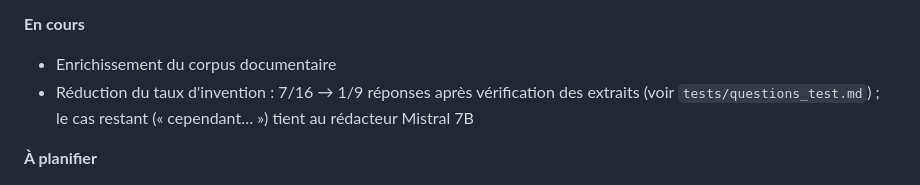
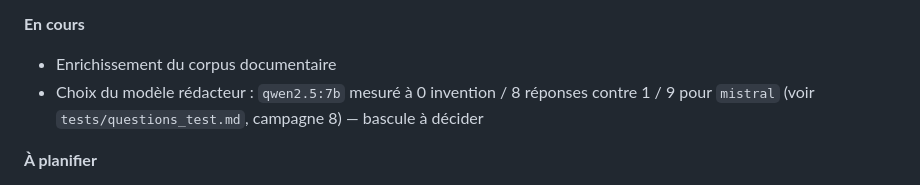
Before and after one commit to Simoniaque/chatbot-support-it, a Markdown page: README.md, the part around the change. Rendered like a GitHub page.

Commit message:
Campagne 8 : qwen2.5:7b en rédacteur, 0 invention sur 8 réponses
Co-Authored-By: Claude Opus 5 <noreply@anthropic.com>

```diff
--- a/README.md
+++ b/README.md
@@ -329,7 +329,7 @@ développement.
 **En cours**
 
 - Enrichissement du corpus documentaire
-- Réduction du taux d'invention : 7/16 → 1/9 réponses après vérification des extraits (voir `tests/questions_test.md`) ; le cas restant (« cependant… ») tient au rédacteur Mistral 7B
+- Choix du modèle rédacteur : `qwen2.5:7b` mesuré à 0 invention / 8 réponses contre 1 / 9 pour `mistral` (voir `tests/questions_test.md`, campagne 8) — bascule à décider
 
 **À planifier**
 
```
Also changed, not shown: docs/choix-techniques.md (+14 -7 lines), 1 other file.
